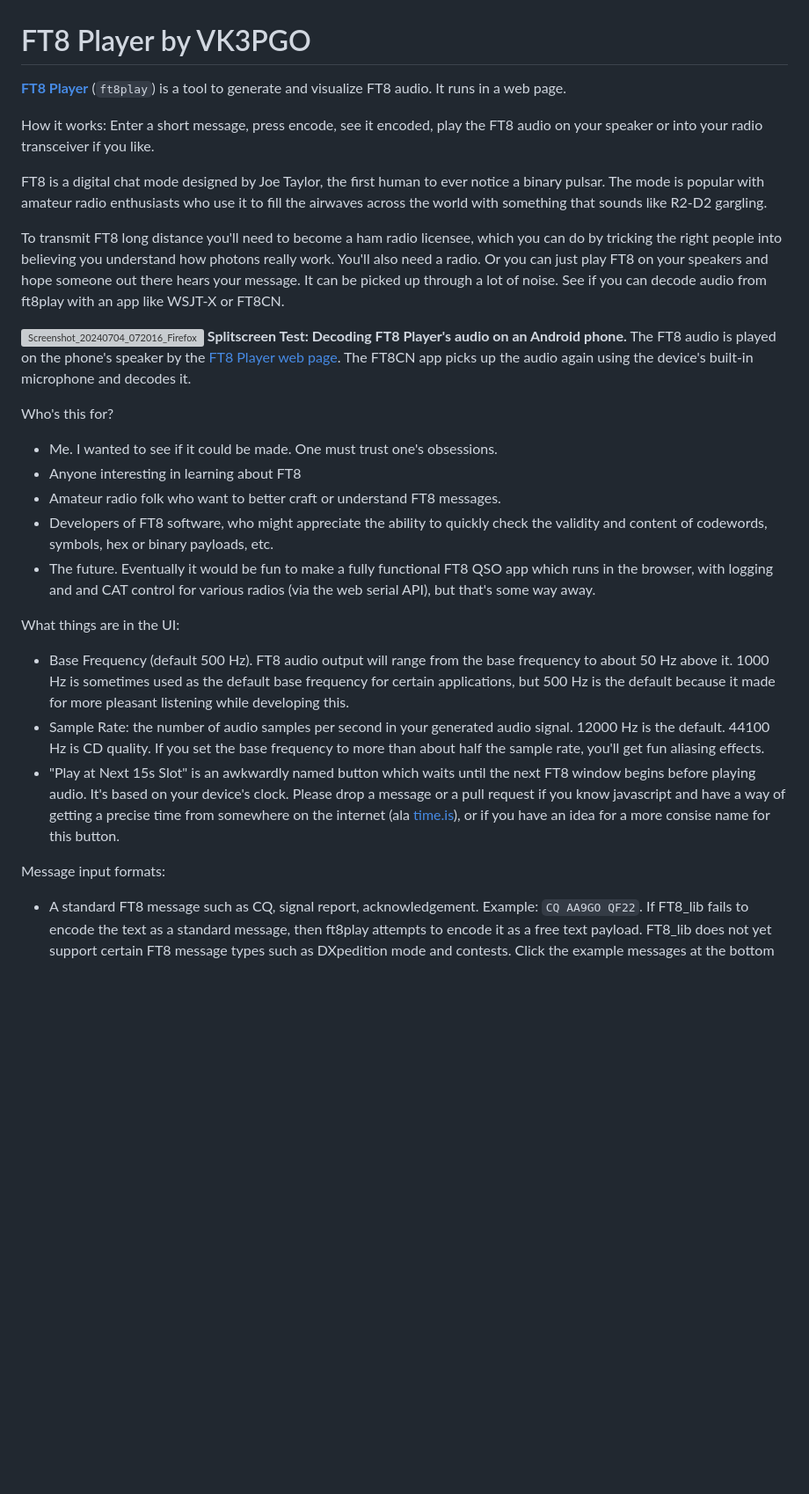
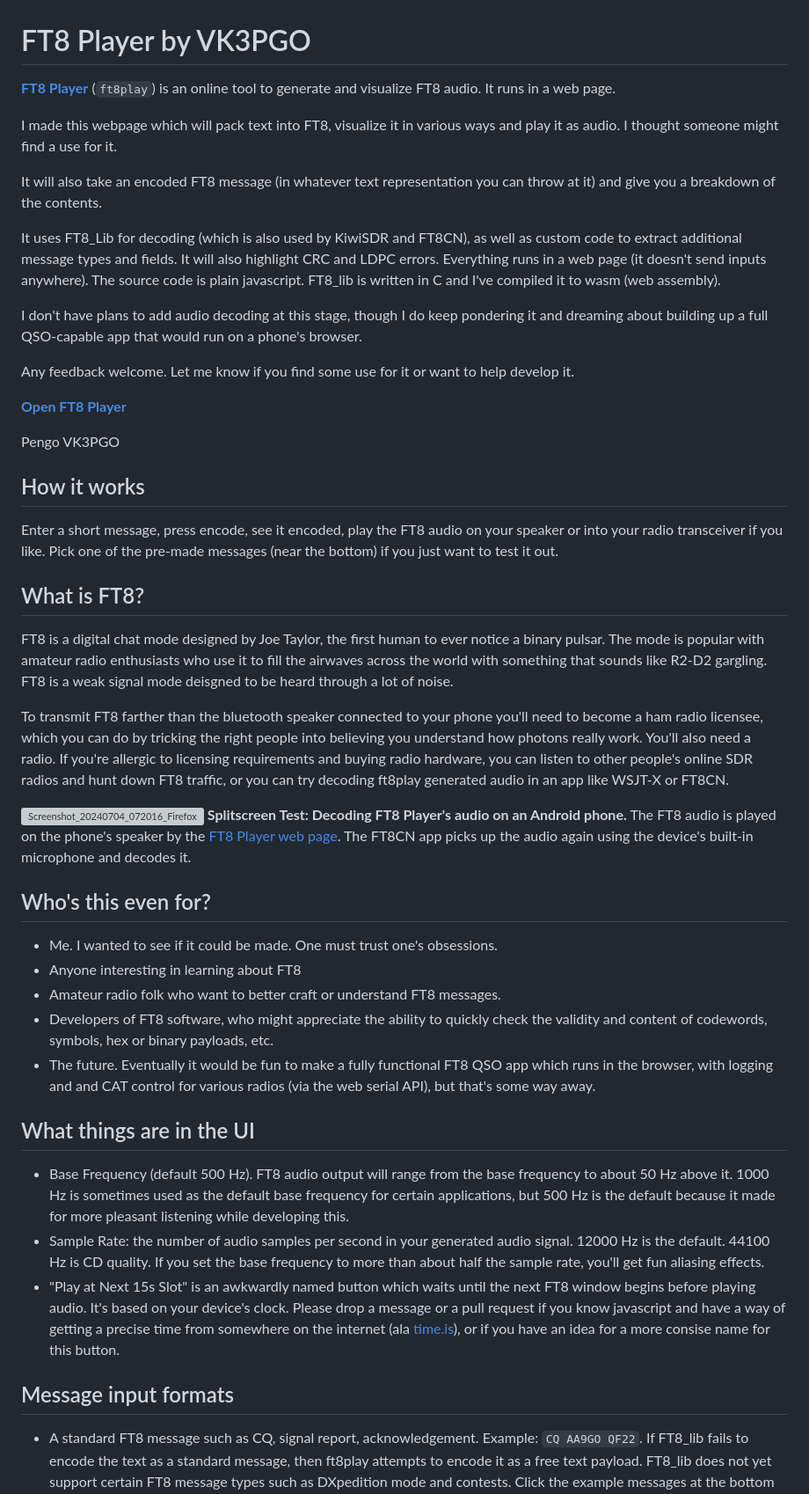
Before and after one commit to pengowray/ft8play, a Markdown page: README.md, the part around the change printed below. Shown: that part at 88% size. GitHub-like rendering; blank space fills up the shorter version; grey boxes are pictures that could not be loaded.

Commit message:
Update README.md
copyedit

```diff
--- a/README.md
+++ b/README.md
@@ -1,29 +1,50 @@
 # FT8 Player by VK3PGO
 
-**[FT8 Player](https://pengowray.github.io/ft8play/)** (`ft8play`) is a tool to generate and visualize FT8 audio. It runs in a web page.
+**[FT8 Player](https://pengowray.github.io/ft8play/)** (`ft8play`) is an online tool to generate and visualize FT8 audio. It runs in a web page.
 
-How it works: Enter a short message, press encode, see it encoded, play the FT8 audio on your speaker or into your radio transceiver if you like.
+I made this webpage which will pack text into FT8, visualize it in various ways and play it as audio. I thought someone might find a use for it.
 
-FT8 is a digital chat mode designed by Joe Taylor, the first human to ever notice a binary pulsar. The mode is popular with amateur radio enthusiasts who use it to fill the airwaves across the world with something that sounds like R2-D2 gargling.
+It will also take an encoded FT8 message (in whatever text representation you can throw at it) and give you a breakdown of the contents.
 
-To transmit FT8 long distance you'll need to become a ham radio licensee, which you can do by tricking the right people into believing you understand how photons really work. You'll also need a radio. Or you can just play FT8 on your speakers and hope someone out there hears your message. It can be picked up through a lot of noise. See if you can decode audio from ft8play with an app like WSJT-X or FT8CN.
+It uses FT8_Lib for decoding (which is also used by KiwiSDR and FT8CN), as well as custom code to extract additional message types and fields. It will also highlight CRC and LDPC errors. Everything runs in a web page (it doesn't send inputs anywhere). The source code is plain javascript. FT8_lib is written in C and I've compiled it to wasm (web assembly).
+
+I don't have plans to add audio decoding at this stage, though I do keep pondering it and dreaming about building up a full QSO-capable app that would run on a phone's browser.
+
+Any feedback welcome. Let me know if you find some use for it or want to help develop it.
+
+**[Open FT8 Player](https://pengowray.github.io/ft8play/)**
+
+Pengo VK3PGO
+
+
+## How it works
+
+Enter a short message, press encode, see it encoded, play the FT8 audio on your speaker or into your radio transceiver if you like. Pick one of the pre-made messages (near the bottom) if you just want to test it out.
+
+## What is FT8?
+
+FT8 is a digital chat mode designed by Joe Taylor, the first human to ever notice a binary pulsar. The mode is popular with amateur radio enthusiasts who use it to fill the airwaves across the world with something that sounds like R2-D2 gargling. FT8 is a weak signal mode deisgned to be heard through a lot of noise.
+
+To transmit FT8 farther than the bluetooth speaker connected to your phone you'll need to become a ham radio licensee, which you can do by tricking the right people into believing you understand how photons really work. You'll also need a radio. If you're allergic to licensing requirements and buying radio hardware, you can listen to other people's online SDR radios and hunt down FT8 traffic, or you can try decoding ft8play generated audio in an app like WSJT-X or FT8CN.
 
 ![Screenshot_20240704_072016_Firefox](https://github.com/pengowray/ft8play/assets/800133/1796e807-ed9d-46cf-9dc5-476e4973a823)
 **Splitscreen Test: Decoding FT8 Player's audio on an Android phone.** The FT8 audio is played on the phone's speaker by the [FT8 Player web page](https://pengowray.github.io/ft8play/). The FT8CN app picks up the audio again using the device's built-in microphone and decodes it.
 
-Who's this for?
+## Who's this even for?
 - Me. I wanted to see if it could be made. One must trust one's obsessions.
 - Anyone interesting in learning about FT8
 - Amateur radio folk who want to better craft or understand FT8 messages.
 - Developers of FT8 software, who might appreciate the ability to quickly check the validity and content of codewords, symbols, hex or binary payloads, etc.
 - The future. Eventually it would be fun to make a fully functional FT8 QSO app which runs in the browser, with logging and and CAT control for various radios (via the web serial API), but that's some way away.
 
-What things are in the UI:
+## What things are in the UI
+
 - Base Frequency (default 500 Hz). FT8 audio output will range from the base frequency to about 50 Hz above it. 1000 Hz is sometimes used as the default base frequency for certain applications, but 500 Hz is the default because it made for more pleasant listening while developing this.
 - Sample Rate: the number of audio samples per second in your generated audio signal. 12000 Hz is the default. 44100 Hz is CD quality. If you set the base frequency to more than about half the sample rate, you'll get fun aliasing effects.
 - "Play at Next 15s Slot" is an awkwardly named button which waits until the next FT8 window begins before playing audio. It's based on your device's clock. Please drop a message or a pull request if you know javascript and have a way of getting a precise time from somewhere on the internet (ala [time.is](https://time.is/)), or if you have an idea for a more consise name for this button.
 
-Message input formats:
+## Message input formats
+
 - A standard FT8 message such as CQ, signal report, acknowledgement. Example: `CQ AA9GO QF22`. If FT8_lib fails to encode the text as a standard message, then ft8play attempts to encode it as a free text payload. FT8_lib does not yet support certain FT8 message types such as DXpedition mode and contests. Click the example messages at the bottom of the page to test different messages. (Note: The preview release does not currently automatically fall back to free text so they need to be entered as below)
 - `<FREE TEXT>`. The message you write between the `<` and `>` will be uppercased and truncated to 13 characters. Valid characters are ` 0123456789ABCDEFGHIJKLMNOPQRSTUVWXYZ+-./?`. You can send anything as free text in FT8.
 - Telemetry data. Examples: `123456789ABCDEF012` `T:DEADCAFE`. Exactly 18 hexadecimal digits (first digit must be 0 to 7), or `T:` followed by 1 to 18 hex digits. 71-bits.
```
Also changed, not shown: other parts of README.md (+9 -7 lines).
